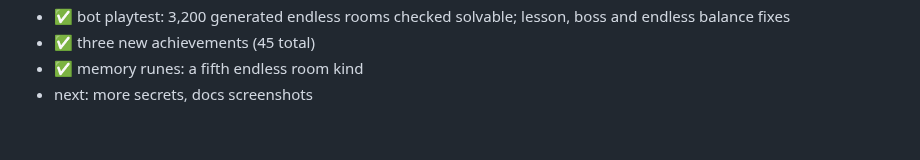
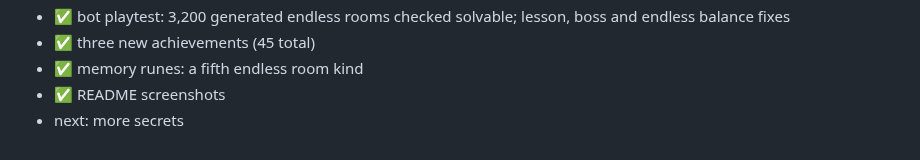
Before and after one commit to yolo22nd/Room, a Markdown page: web3d/ROADMAP.md, the part around the change. Rendered like a GitHub page.

```diff
--- a/web3d/ROADMAP.md
+++ b/web3d/ROADMAP.md
@@ -43,4 +43,5 @@ Decisions (from the planning Q&A):
    - ✅ bot playtest: 3,200 generated endless rooms checked solvable; lesson, boss and endless balance fixes
    - ✅ three new achievements (45 total)
    - ✅ memory runes: a fifth endless room kind
-   - next: more secrets, docs screenshots
+   - ✅ README screenshots
+   - next: more secrets
```
Also changed, not shown: web3d/README.md (+8 -0 lines), web3d/docs/hell.jpg (added), web3d/docs/memory.jpg (added), web3d/docs/room.jpg (added), web3d/docs/spellbook.jpg (added), web3d/docs/title.jpg (added), web3d/docs/upside.jpg (added).
